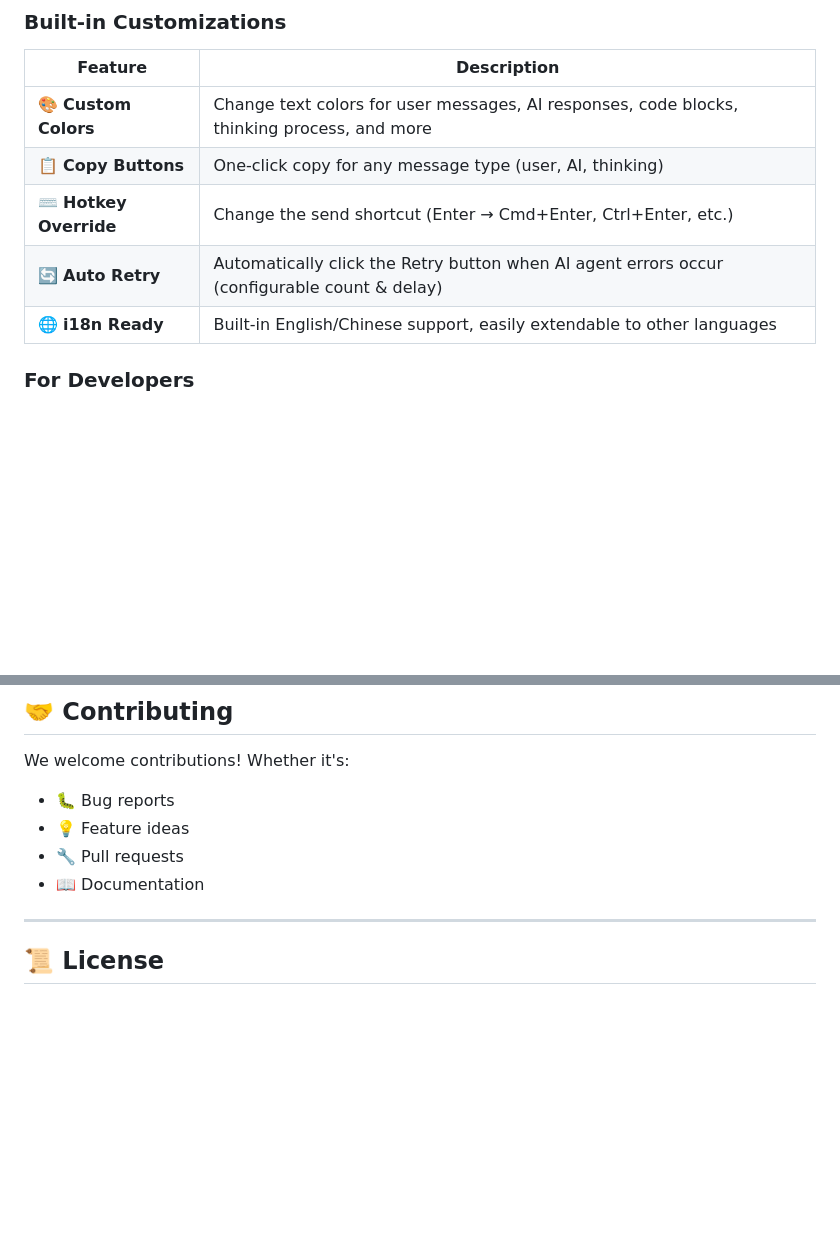
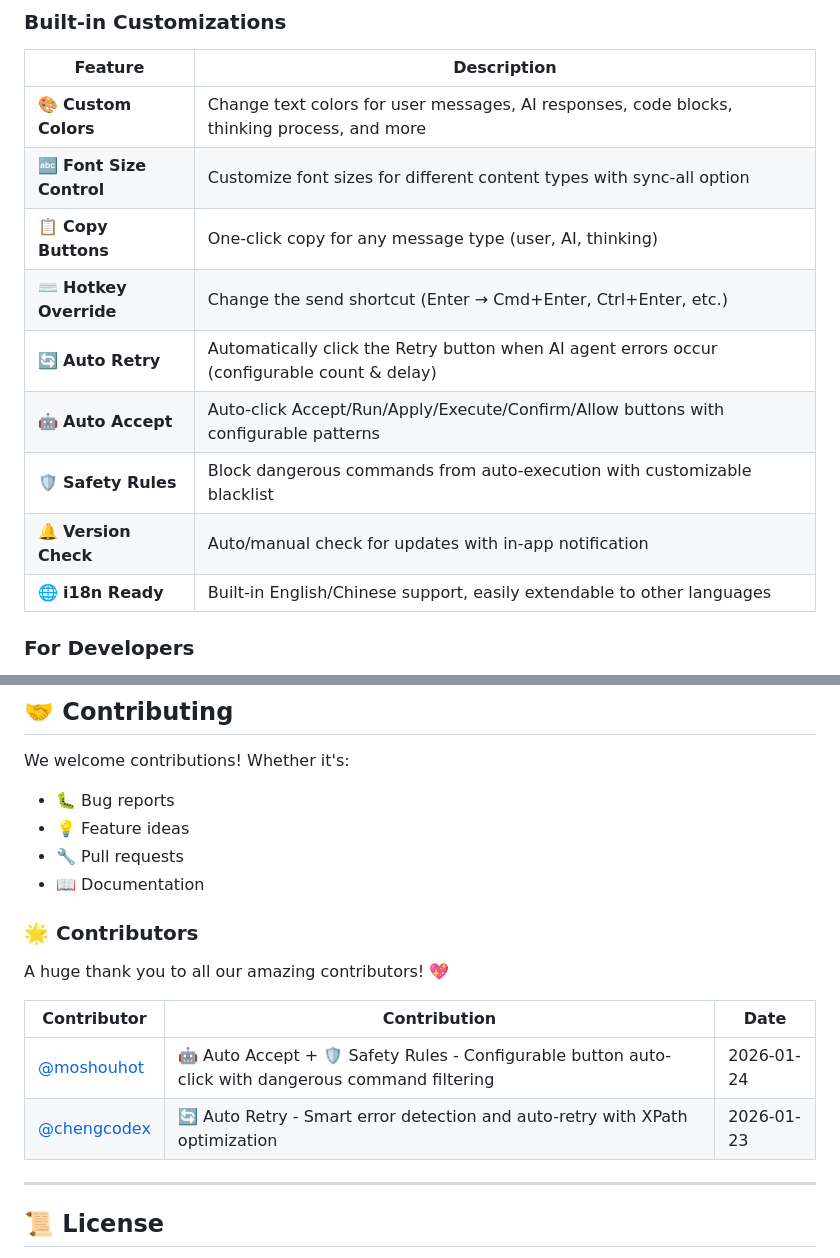
Before and after one commit to 016/Antigravity-Better, a Markdown page: README.md, 2 parts joined by grey strips. Rendered like a GitHub page; blank space fills up the shorter version.

```diff
--- a/README.md
+++ b/README.md
@@ -52,9 +53,13 @@ You can freely customize this HTML file to build your own features. Following ou
 | Feature | Description |
 |---------|-------------|
 | 🎨 **Custom Colors** | Change text colors for user messages, AI responses, code blocks, thinking process, and more |
+| 🔤 **Font Size Control** | Customize font sizes for different content types with sync-all option |
 | 📋 **Copy Buttons** | One-click copy for any message type (user, AI, thinking) |
 | ⌨️ **Hotkey Override** | Change the send shortcut (Enter → Cmd+Enter, Ctrl+Enter, etc.) |
 | 🔄 **Auto Retry** | Automatically click the Retry button when AI agent errors occur (configurable count & delay) |
+| 🤖 **Auto Accept** | Auto-click Accept/Run/Apply/Execute/Confirm/Allow buttons with configurable patterns |
+| 🛡️ **Safety Rules** | Block dangerous commands from auto-execution with customizable blacklist |
+| 🔔 **Version Check** | Auto/manual check for updates with in-app notification |
 | 🌐 **i18n Ready** | Built-in English/Chinese support, easily extendable to other languages |
 
 ### For Developers
@@ -141,6 +146,15 @@ We welcome contributions! Whether it's:
 - 🔧 Pull requests
 - 📖 Documentation
 
+### 🌟 Contributors
+
+A huge thank you to all our amazing contributors! 💖
+
+| Contributor | Contribution | Date |
+|-------------|--------------|------|
+| [@moshouhot](https://github.com/moshouhot) | 🤖 Auto Accept + 🛡️ Safety Rules - Configurable button auto-click with dangerous command filtering | 2026-01-24 |
+| [@chengcodex](https://github.com/chengcodex) | 🔄 Auto Retry - Smart error detection and auto-retry with XPath optimization | 2026-01-23 |
+
 ---
 
 ## 📜 License
```
Also changed, not shown: other parts of README.md (+1 -0 lines), README_ZH.md (+15 -0 lines).
